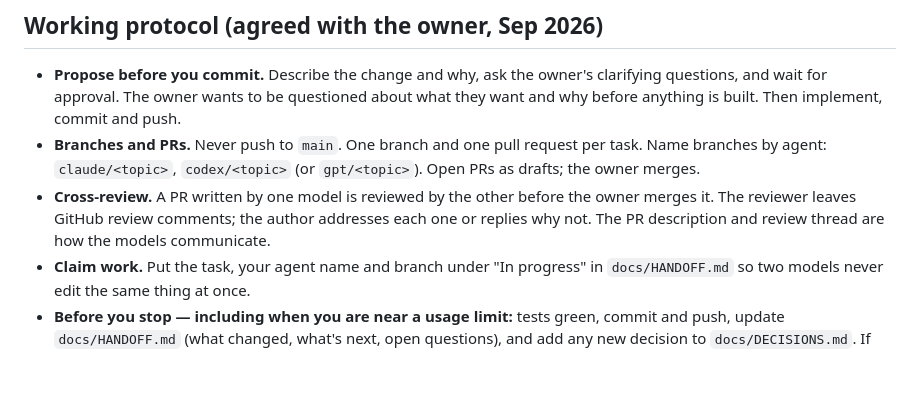
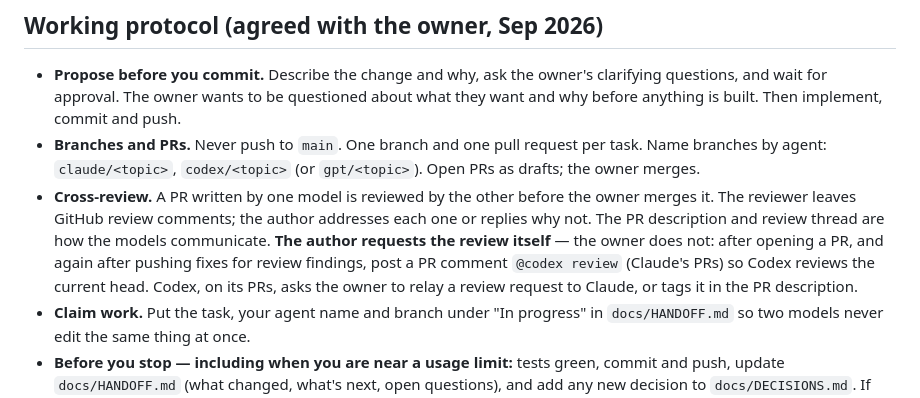
Before and after one commit to AbidM06/the-dispatch, a Markdown page: AGENTS.md, the part around the change. Rendered like a GitHub page; blank space fills up the shorter version.

Commit message:
AGENTS.md: the PR author requests the cross-review, not the owner
Owner's instruction: Claude posts "@codex review" itself after opening a PR
and after pushing review fixes.

Co-Authored-By: Claude Opus 5.5 <noreply@anthropic.com>
Claude-Session: https://claude.ai/code/session_013bFfPQUL294p5bSRUw4tYS

```diff
--- a/AGENTS.md
+++ b/AGENTS.md
@@ -22,6 +22,10 @@ future agent. Keep it current; do not fork a model-specific copy.
 - **Cross-review.** A PR written by one model is reviewed by the other before the owner
   merges it. The reviewer leaves GitHub review comments; the author addresses each one or
   replies why not. The PR description and review thread are how the models communicate.
+  **The author requests the review itself** — the owner does not: after opening a PR, and
+  again after pushing fixes for review findings, post a PR comment `@codex review` (Claude's
+  PRs) so Codex reviews the current head. Codex, on its PRs, asks the owner to relay a
+  review request to Claude, or tags it in the PR description.
 - **Claim work.** Put the task, your agent name and branch under "In progress" in
   `docs/HANDOFF.md` so two models never edit the same thing at once.
 - **Before you stop — including when you are near a usage limit:** tests green, commit and
```
